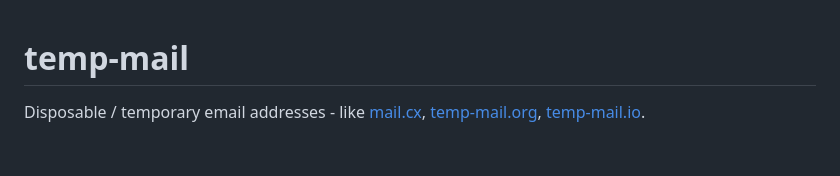
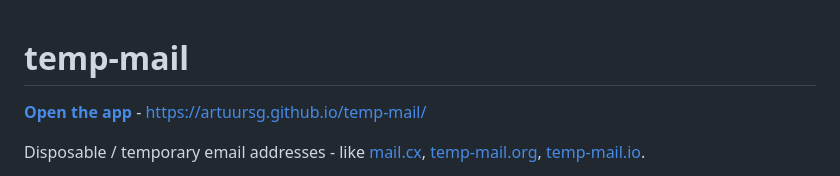
Before and after one commit to ArtuursG/temp-mail, a Markdown page: README.md, the part around the change. Rendered like a GitHub page; blank space fills up the shorter version.

Commit message:
README: link to the live app

```diff
--- a/README.md
+++ b/README.md
@@ -1,4 +1,6 @@
 # temp-mail
+
+**[Open the app](https://artuursg.github.io/temp-mail/)** - https://artuursg.github.io/temp-mail/
 
 Disposable / temporary email addresses - like [mail.cx](https://mail.cx),
 [temp-mail.org](https://temp-mail.org), [temp-mail.io](https://temp-mail.io).
```
